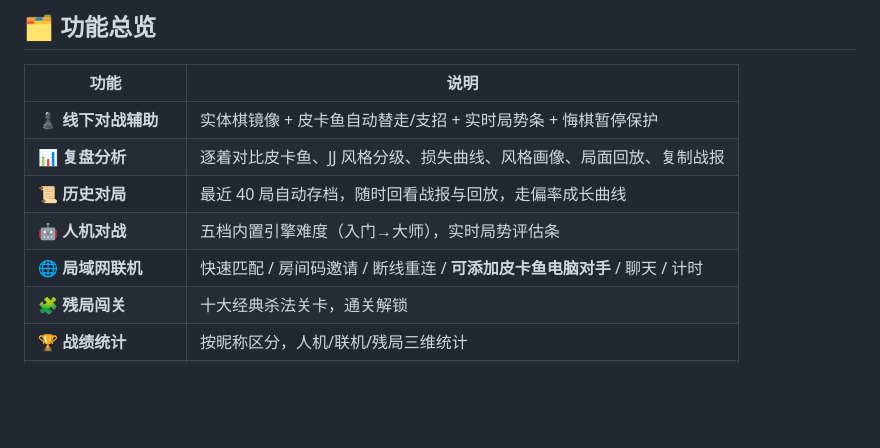
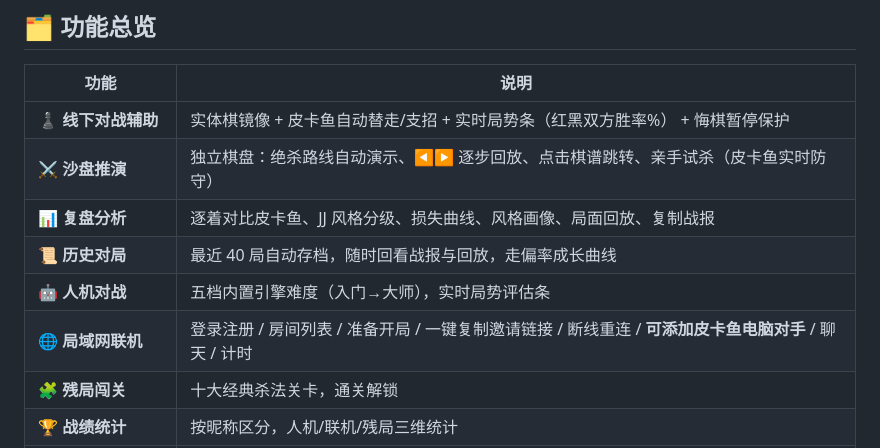
Before and after one commit to daihengdh/XiangQi-online, a Markdown page: README.md, the part around one of its changes. Rendered like a GitHub page; blank space fills up the shorter version.

```diff
--- a/README.md
+++ b/README.md
@@ -133,11 +167,12 @@ cd XiangQi-online
 
 | 功能 | 说明 |
 |---|---|
-| ♟ **线下对战辅助** | 实体棋镜像 + 皮卡鱼自动替走/支招 + 实时局势条 + 悔棋暂停保护 |
+| ♟ **线下对战辅助** | 实体棋镜像 + 皮卡鱼自动替走/支招 + 实时局势条（红黑双方胜率%） + 悔棋暂停保护 |
+| ⚔ **沙盘推演** | 独立棋盘：绝杀路线自动演示、◀▶ 逐步回放、点击棋谱跳转、亲手试杀（皮卡鱼实时防守） |
 | 📊 **复盘分析** | 逐着对比皮卡鱼、JJ 风格分级、损失曲线、风格画像、局面回放、复制战报 |
 | 📜 **历史对局** | 最近 40 局自动存档，随时回看战报与回放，走偏率成长曲线 |
 | 🤖 **人机对战** | 五档内置引擎难度（入门→大师），实时局势评估条 |
-| 🌐 **局域网联机** | 快速匹配 / 房间码邀请 / 断线重连 / **可添加皮卡鱼电脑对手** / 聊天 / 计时 |
+| 🌐 **局域网联机** | 登录注册 / 房间列表 / 准备开局 / 一键复制邀请链接 / 断线重连 / **可添加皮卡鱼电脑对手** / 聊天 / 计时 |
 | 🧩 **残局闯关** | 十大经典杀法关卡，通关解锁 |
 | 🏆 **战绩统计** | 按昵称区分，人机/联机/残局三维统计 |
 | 🎆 **JJ 象棋风格特效** | 按杀法分类的绝杀演出（重炮/马后炮/卧槽马…11 类）、程序化音效 |
```
Also changed, not shown: other parts of README.md (+36 -2 lines).
